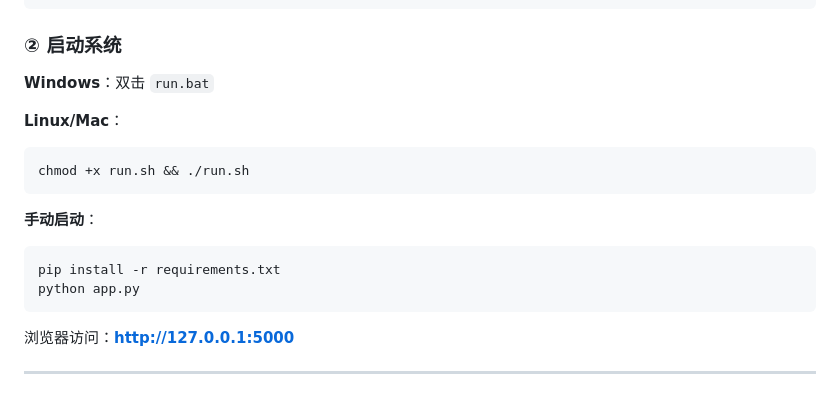
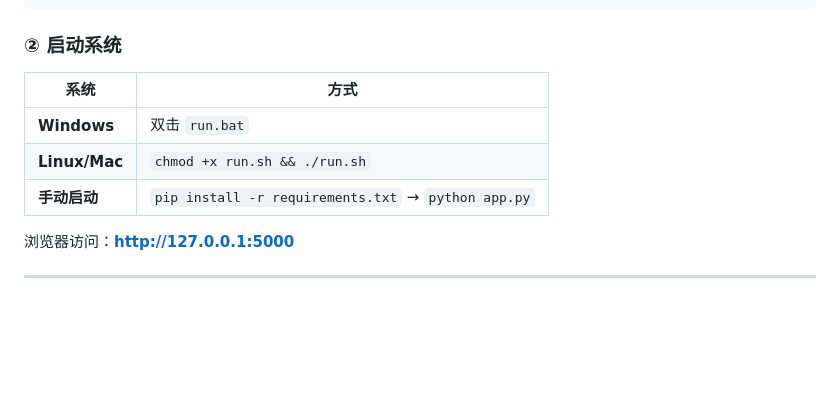
Before and after one commit to 16682251111/VillageSystem, a Markdown page: README.md, the part around one of its changes. Rendered like a GitHub page; blank space fills up the shorter version.

````diff
--- a/README.md
+++ b/README.md
@@ -20,18 +60,11 @@ AERIAL_HEIGHT = 3000              # 图片实际高度（像素）
 
 ### ② 启动系统
 
-**Windows**：双击 `run.bat`
-
-**Linux/Mac**：
-```bash
-chmod +x run.sh && ./run.sh
-```
-
-**手动启动**：
-```bash
-pip install -r requirements.txt
-python app.py
-```
+| 系统 | 方式 |
+|------|------|
+| **Windows** | 双击 `run.bat` |
+| **Linux/Mac** | `chmod +x run.sh && ./run.sh` |
+| **手动启动** | `pip install -r requirements.txt` → `python app.py` |
 
 浏览器访问：**http://127.0.0.1:5000**
 
````
Also changed, not shown: other parts of README.md (+68 -20 lines).
